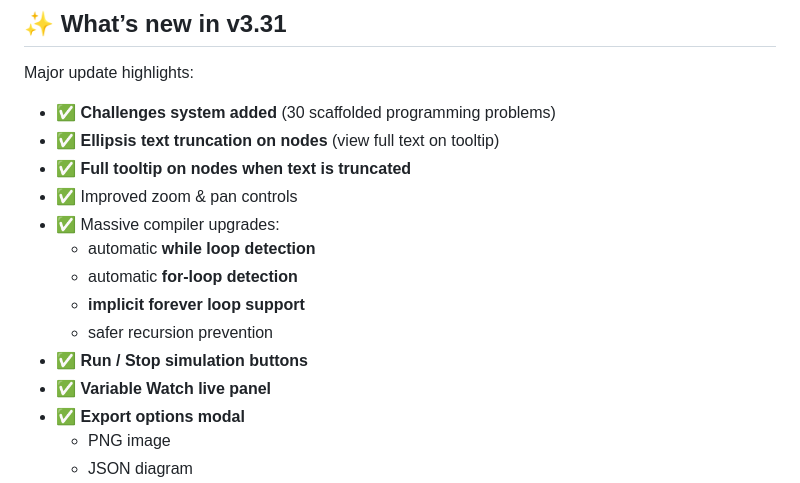
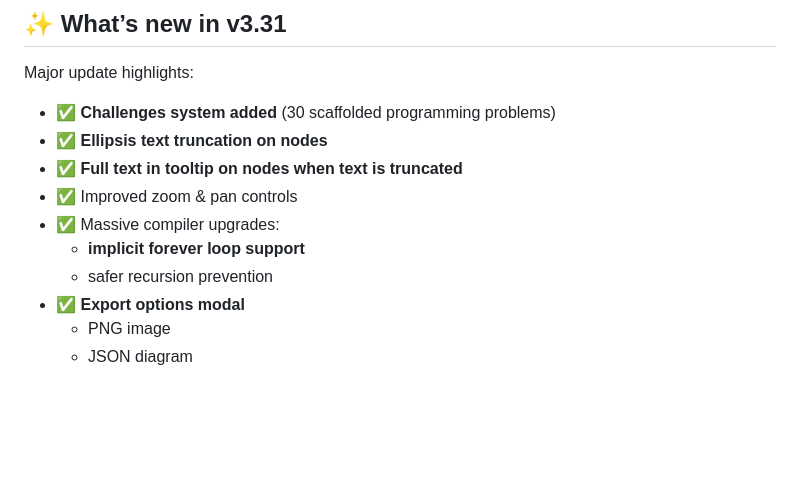
Before and after one commit to southernadd-cmyk/flowCode, a Markdown page: README.md, the part around the change. Rendered like a GitHub page; blank space fills up the shorter version.

```diff
--- a/README.md
+++ b/README.md
@@ -11,16 +11,12 @@ FlowCode is designed for teaching programming and algorithmic thinking at KS3/KS
 Major update highlights:
 
 - ✅ **Challenges system added** (30 scaffolded programming problems)
-- ✅ **Ellipsis text truncation on nodes** (view full text on tooltip)
-- ✅ **Full tooltip on nodes when text is truncated**
+- ✅ **Ellipsis text truncation on nodes**
+- ✅ **Full text in tooltip on nodes when text is truncated**
 - ✅ Improved zoom & pan controls
 - ✅ Massive compiler upgrades:
-  - automatic **while loop detection**
-  - automatic **for-loop detection**
   - **implicit forever loop support**
   - safer recursion prevention
-- ✅ **Run / Stop simulation buttons**
-- ✅ **Variable Watch live panel**
 - ✅ **Export options modal**
   - PNG image
   - JSON diagram
```
